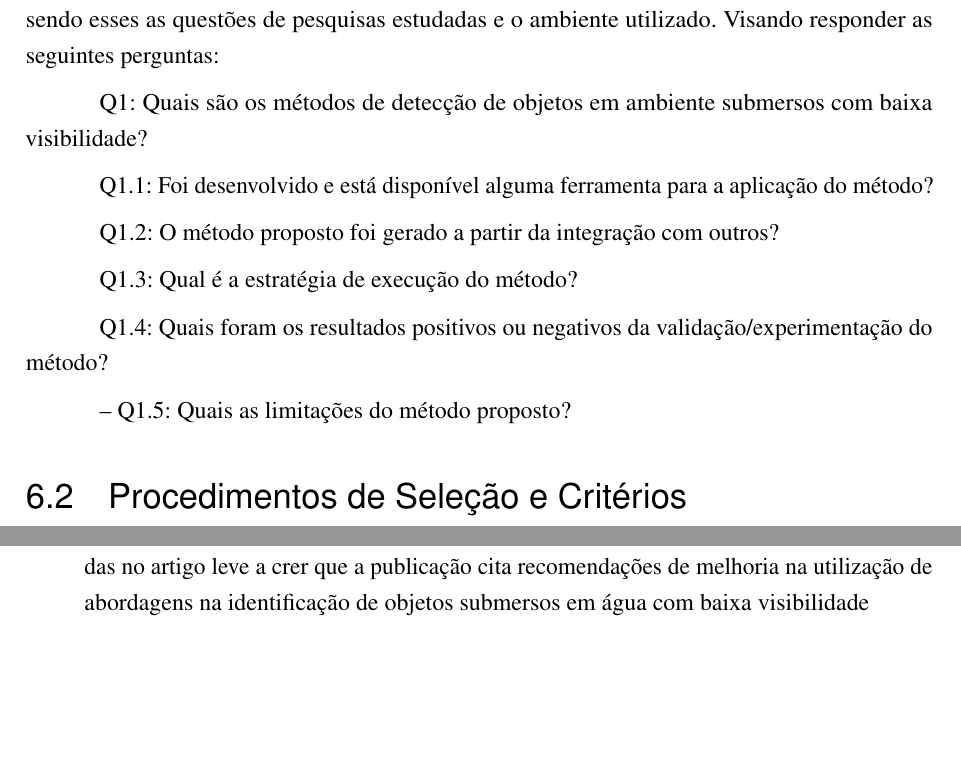
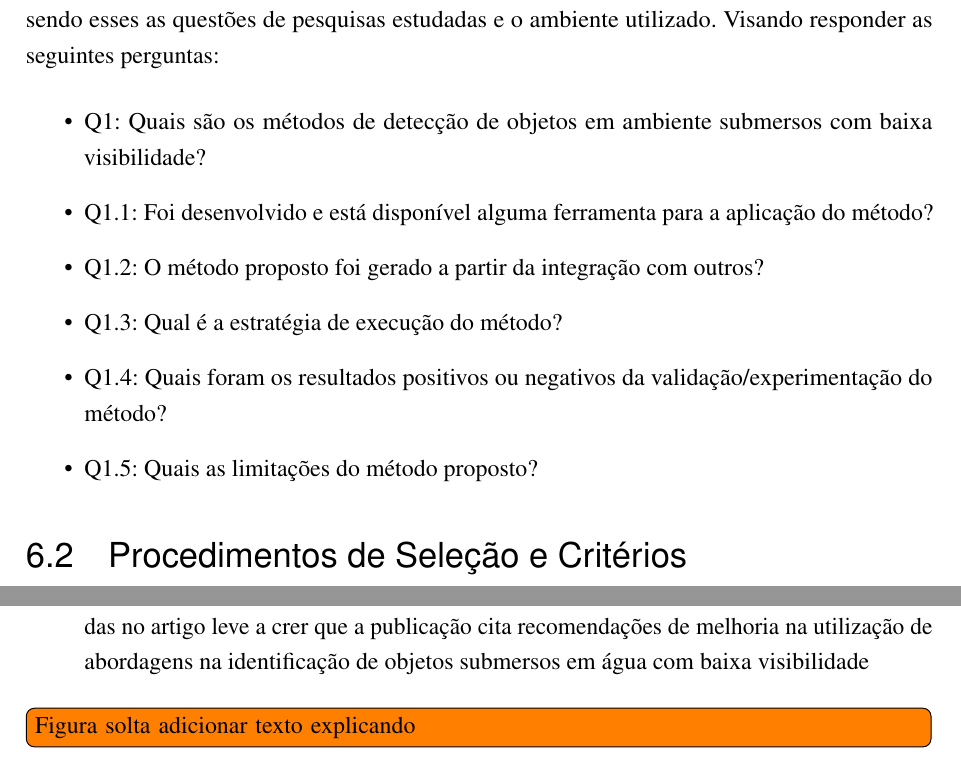
Before and after one commit to danielgohl13/TCC-1-Daniel-Gohl, a LaTeX thesis (main.tex, which reads sections/apendice1.tex): two parts of pages 42 and 43 of 47, joined at a grey line, cut so that both start at the same text, the shorter picture padded with empty space. Compiled offline with pdfLaTeX.

```diff
--- a/sections/apendice1.tex
+++ b/sections/apendice1.tex
@@ -31,18 +31,14 @@
 \end{itemize}
 
 Para a aplicação da revisão sistemática serão definidas alguns itens de planejamento, sendo esses as questões de pesquisas estudadas e o ambiente utilizado. Visando responder as seguintes perguntas:
-
-Q1: Quais são os métodos de detecção de objetos em ambiente submersos com baixa visibilidade?
-
-Q1.1: Foi desenvolvido e está disponível alguma ferramenta para a aplicação do método?
-
-Q1.2: O método proposto foi gerado a partir da integração com outros?
-
-Q1.3: Qual é a estratégia de execução do método?
-
-Q1.4: Quais foram os resultados positivos ou negativos da validação/experimentação do método?
-
-– Q1.5: Quais as limitações do método proposto?
+\begin{itemize}
+  \item Q1: Quais são os métodos de detecção de objetos em ambiente submersos com baixa visibilidade?
+  \item Q1.1: Foi desenvolvido e está disponível alguma ferramenta para a aplicação do método?
+  \item Q1.2: O método proposto foi gerado a partir da integração com outros?
+  \item Q1.3: Qual é a estratégia de execução do método?
+  \item Q1.4: Quais foram os resultados positivos ou negativos da validação/experimentação do método?
+  \item Q1.5: Quais as limitações do método proposto?
+\end{itemize}
 
 \section{Procedimentos de Seleção e Critérios}
 
@@ -69,6 +65,7 @@
 \end{itemize}
 
 
+\todo[inline]{Figura solta adicionar texto explicando}
 \begin{figure}[h]
 	\caption{\label{fig:stascorr} Resultados do primeiro filtro.}
 	\begin{center}
```
Also changed, not shown: bib.bib (+4 -4 lines).
